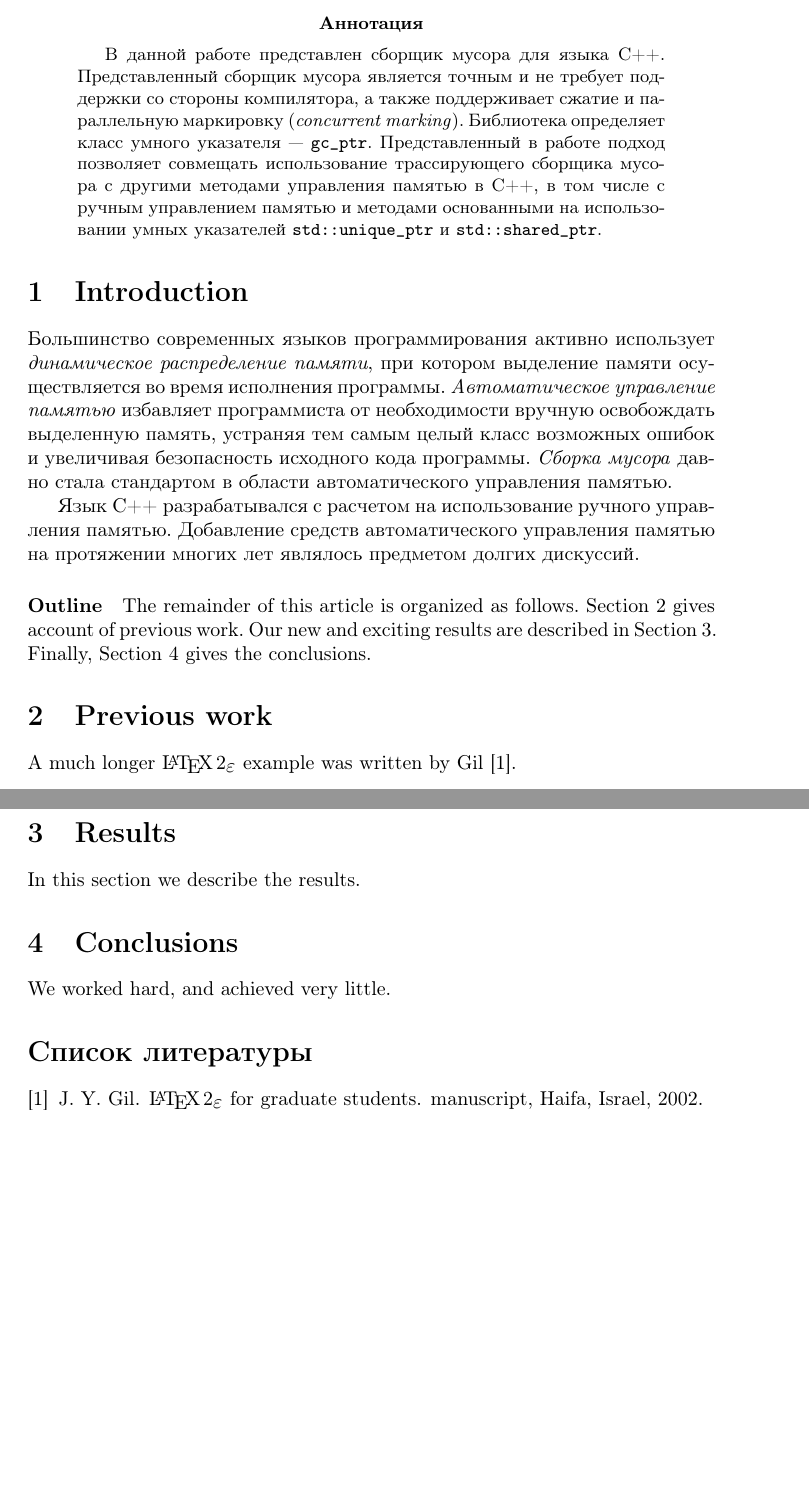
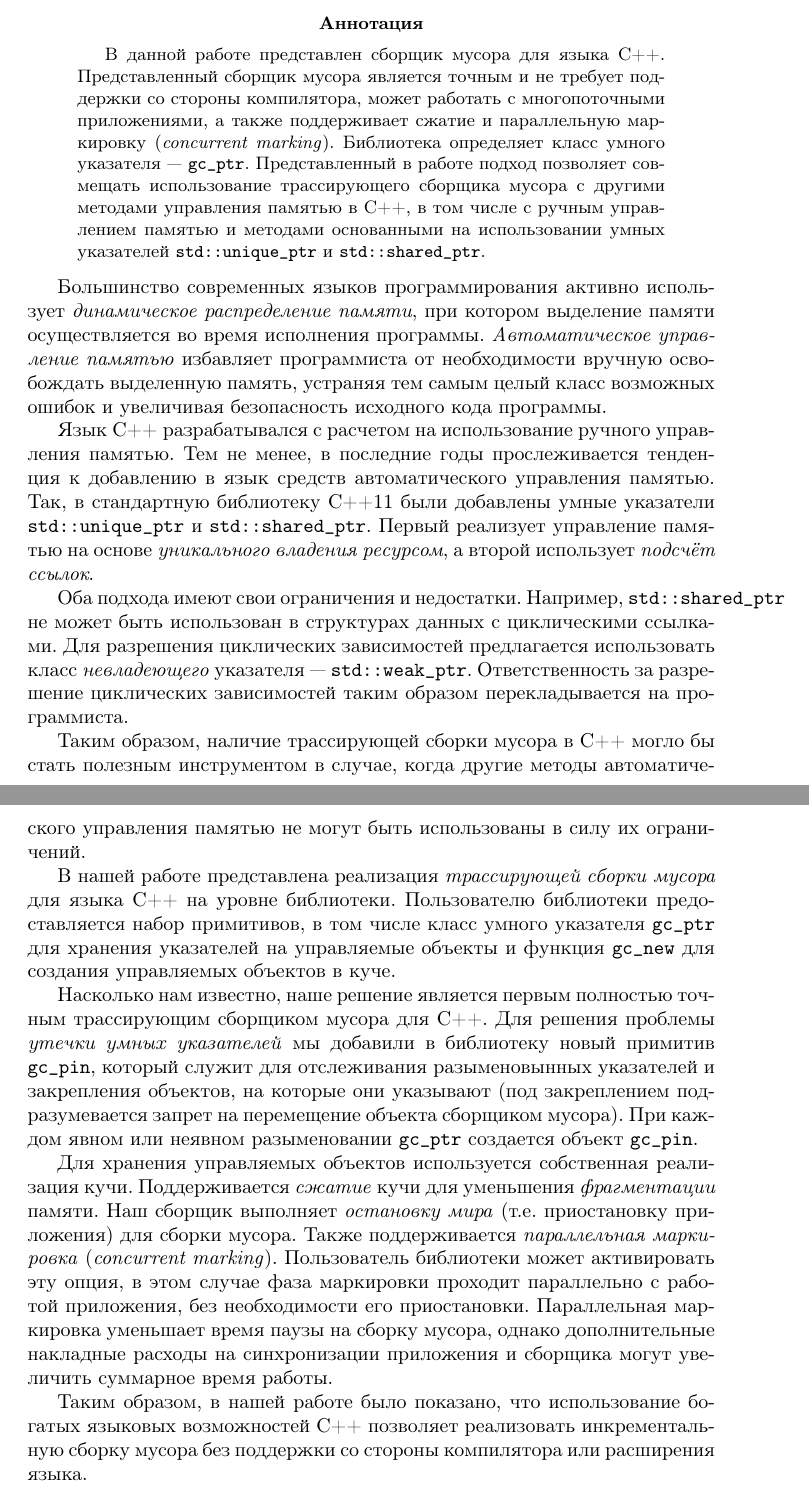
Before and after one commit to Kakadu/plc17, a LaTeX paper (main.tex): two parts of pages 1 and 2 of 2, joined at a grey line, cut so that both start at the same text, the shorter picture padded with empty space. Compiled offline with pdfLaTeX.

Commit message:
working on thesesis

```diff
--- a/main.tex
+++ b/main.tex
@@ -24,7 +24,8 @@
 \begin{abstract}
 В данной работе представлен сборщик мусора для языка C++.
 Представленный сборщик мусора является точным и не требует поддержки со стороны компилятора,
-а также поддерживает сжатие и параллельную маркировку (\textit{concurrent marking}).
+может работать с многопоточными приложениями,
+а также поддерживает сжатие и параллельную маркировку (\emph{concurrent marking}).
 Библиотека определяет класс умного указателя --- \code{gc\_ptr}.
 Представленный в работе подход позволяет совмещать использование
 трассирующего сборщика мусора с другими методами управления памятью в C++,
@@ -33,35 +34,86 @@
 
 \end{abstract}
 
-\section{Introduction}
-
 Большинство современных языков программирования активно использует \emph{динамическое распределение памяти},
 при котором выделение памяти осуществляется во время исполнения программы.
-\emph{Автоматическое управление памятью} избавляет программиста от необходимости вручную освобождать выделенную память,
-устраняя тем самым целый класс возможных ошибок и увеличивая безопасность исходного кода программы.
-\emph{Сборка мусора} давно стала стандартом в области автоматического управления памятью.
+\emph{Автоматическое управление памятью} избавляет программиста от необходимости
+вручную освобождать выделенную память,
+устраняя тем самым целый класс возможных ошибок и
+увеличивая безопасность исходного кода программы.
 
+%% Различают два подхода к автоматическому управлению памятью ---
+%% \emph{подсчёт ссылок} и \emph{трассирующиую сборку мусора}.
+%% При подсчете ссылок с каждым объектом в куче связывается целое число --- счетчик ссылок.
+%% Когда количество ссылок становится равным нулю память, занимаемая объектом,
+%% может быть освобождена.
+%% Трассирующая сборка мусора основана на использовании критерия доступности объекта.
+%% Область памяти называется \emph{доступной},
+%% если либо указатель на неё принадлежит корневому множеству,
+%% либо существует указатель на неё из другой области памяти, являющейся доступной.
+%% \emph{Корневое множество} представляет собой множество априори доступных объектов.
+%% Конкретное определение корневого множества
+%% зависит от языка программирования и среды времени выполнения.
+%% Трассирующий сборщик мусора строит множество доступных в определенный момент
+%% работы программы объектов.
+%% Память, занимаемая недоступными объектами (называемая \emph{мусором}),
+%% может быть освобождена и переиспользована.
 
 Язык C++ разрабатывался с расчетом на использование ручного управления памятью.
-Добавление средств автоматического управления памятью на протяжении многих лет являлось предметом долгих дискуссий.
+Тем не менее, в последние годы прослеживается тенденция к добавлению в язык
+средств автоматического управления памятью.
+Так, в стандартную библиотеку С++11 были добавлены
+умные указатели \code{std::unique\_ptr} и \code{std::shared\_ptr}.
+Первый реализует управление памятью на основе \emph{уникального владения ресурсом},
+а второй использует \emph{подсчёт ссылок}.
 
+Оба подхода имеют свои ограничения и недостатки.
+Например, \code{std::shared\_ptr} не может быть использован
+в структурах данных с циклическими ссылками.
+Для разрешения циклических зависимостей предлагается использовать
+класс \emph{невладеющего} указателя --- \code{std::weak\_ptr}.
+Ответственность за разрешение циклических зависимостей
+таким образом перекладывается на программиста.
 
-\paragraph{Outline}
-The remainder of this article is organized as follows.
-Section~\ref{previous work} gives account of previous work.
-Our new and exciting results are described in Section~\ref{results}.
-Finally, Section~\ref{conclusions} gives the conclusions.
+Таким образом, наличие трассирующей сборки мусора в C++
+могло бы стать полезным инструментом в случае,
+когда другие методы автоматического управления памятью
+не могут быть использованы в силу их ограничений.
 
-\section{Previous work}\label{previous work}
-A much longer \LaTeXe{} example was written by Gil~\cite{Gil:02}.
+В нашей работе представлена реализация \emph{трассирующей сборки мусора}
+для языка C++ на уровне библиотеки.
+Пользователю библиотеки предоставляется набор примитивов,
+в том числе класс умного указателя \code{gc\_ptr} для хранения
+указателей на управляемые объекты и
+функция \code{gc\_new} для создания управляемых объектов в куче.
 
-\section{Results}\label{results}
-In this section we describe the results.
+Насколько нам известно, наше решение является первым
+полностью точным трассирующим сборщиком мусора для C++.
+Для решения проблемы \emph{утечки умных указателей}
+мы добавили в библиотеку новый примитив \code{gc\_pin},
+который служит для отслеживания разыменовынных указателей
+и закрепления объектов, на которые они указывают
+(под закреплением подразумевается запрет на перемещение объекта
+сборщиком мусора). При каждом явном или неявном разыменовании \code{gc\_ptr}
+создается объект \code{gc\_pin}.
 
-\section{Conclusions}\label{conclusions}
-We worked hard, and achieved very little.
+Для хранения управляемых объектов используется собственная реализация кучи.
+Поддерживается \emph{сжатие} кучи для уменьшения \emph{фрагментации} памяти.
+Наш сборщик выполняет \emph{остановку мира} (т.е. приостановку приложения)
+для сборки мусора.
+Также поддерживается \emph{параллельная маркировка} (\emph{concurrent marking}).
+Пользователь библиотеки может активировать эту опция,
+в этом случае фаза маркировки проходит параллельно с работой приложения,
+без необходимости его приостановки.
+Параллельная маркировка уменьшает время паузы на сборку мусора,
+однако дополнительные накладные расходы на синхронизации приложения и сборщика
+могут увеличить суммарное время работы.
 
-\bibliographystyle{abbrv}
-\bibliography{main}
+Таким образом, в нашей работе было показано,
+что использование богатых языковых возможностей C++
+позволяет реализовать инкрементальную сборку мусора
+без поддержки со стороны компилятора или расширения языка.
+
+%% \bibliographystyle{abbrv}
+%% \bibliography{main}
 
 \end{document}
```
Also changed, not shown: main.bib (deleted, +0 -7 lines), Makefile (added).
